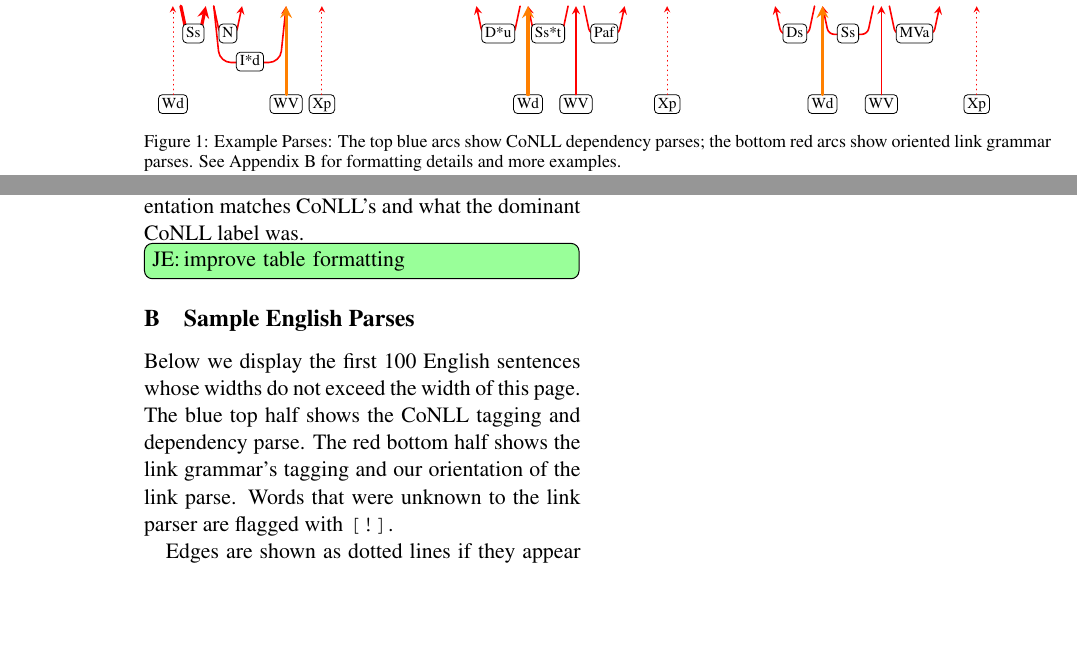
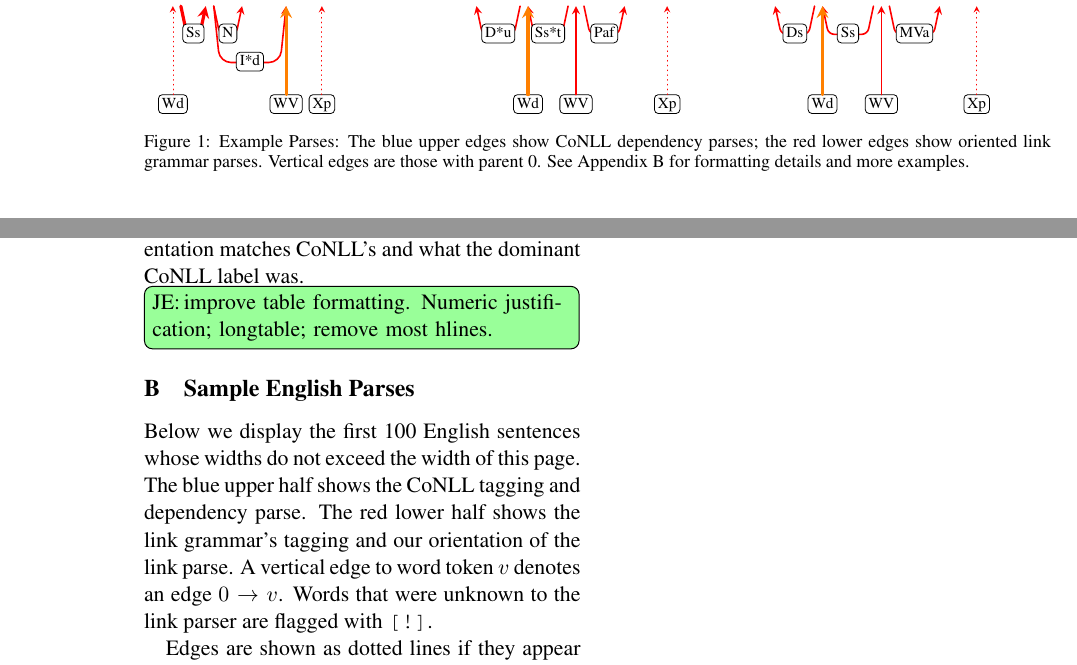
Before and after one commit to junekihong/LinksToDAG, a LaTeX paper (doc/LinksToDAG.tex): two parts of pages 4 and 6 of 9, joined at a grey line, cut so that both start at the same text, the shorter picture padded with empty space. Compiled offline with pdfLaTeX.

Commit message:
minor edits

```diff
--- a/doc/LinksToDAG.tex
+++ b/doc/LinksToDAG.tex
@@ -234,7 +234,7 @@ where $N_L$ is the number of link tokens with label $L$.  Objective \eqnref{obj}
 \begin{figure*}[ht!]
   \centering
   \input{figure/sentences.tikz}
-  \caption{\small Example Parses: The top blue arcs show CoNLL dependency parses; the bottom red arcs show oriented link grammar parses. See Appendix~\ref{app:parses} for formatting details and more examples.}
+  \caption{\small Example Parses: The blue upper edges show CoNLL dependency parses; the red lower edges show oriented link grammar parses. Vertical edges are those with parent 0.  See Appendix~\ref{app:parses} for formatting details and more examples.}
   \label{fig:parses}
 \end{figure*}
 
@@ -342,15 +342,16 @@ The third column indicates where multi-headedness happens, by showing how often
 
 The remaining columns compare to the CoNLL parses.  They show the fraction of $L$-labeled link tokens that were also present in the CoNLL reference parse---and on that fraction, whether the orientation matches CoNLL's and what the dominant CoNLL label was.
 
-\NoteJE{improve table formatting}
+\NoteJE{improve table formatting.  Numeric justification; longtable; remove most hlines.}
 
 \renewcommand{\arraystretch}{1.2}    % more space between rows
 \input{figure/link_analysis_coarse_table.tex}
 
 \section{Sample English Parses}\label{app:parses}
 
-Below we display the first 100 English sentences whose widths do not exceed the width of this page.  The blue top half shows the CoNLL tagging and dependency parse.  The red bottom half shows the link grammar's tagging and our orientation of the link parse.
+Below we display the first 100 English sentences whose widths do not exceed the width of this page.  The blue upper half shows the CoNLL tagging and dependency parse.  The red lower half shows the link grammar's tagging and our orientation of the link parse.
 % The dashes in the link grammar part of speech tag annotations mean that the link parser did not return one.
+A vertical edge to word token $v$ denotes an edge $0 \rightarrow v$.
 Words that were unknown to the link parser are flagged with \texttt{[!]}.
 
 Edges are shown as dotted lines if they appear only in one parse and not in the other.  The solid edges in the link parse are drawn thickly if the corresponding CoNLL arc points in the opposite direction.  Multiple parents are shown using orange edges. \noteJE{not quite how orange is currently handled---fix}
```
Also changed, not shown: doc/LinksToDAG.tex (6 more changed lines).
